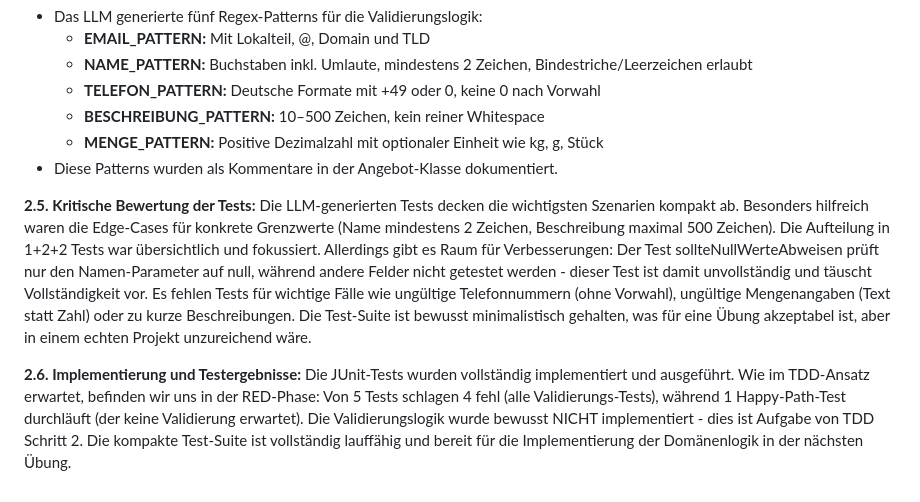
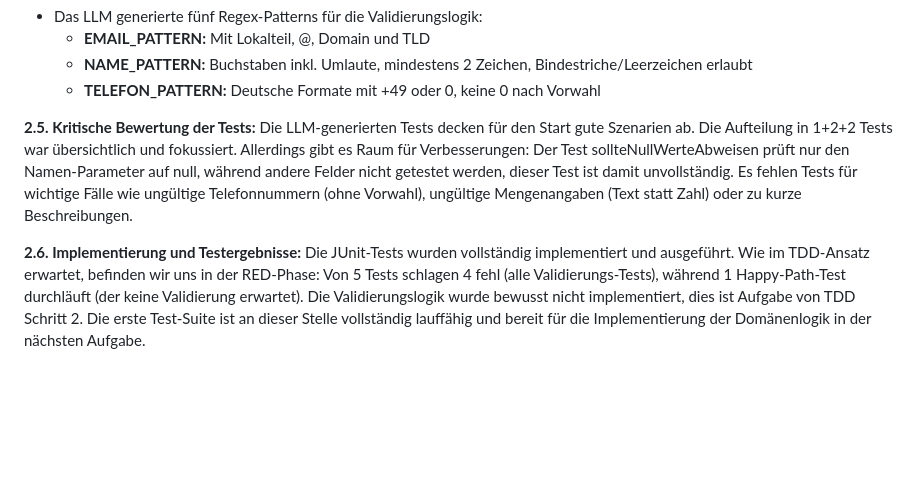
Before and after one commit to futurefounder/moderne-softwareentwicklung-mim-20-w25-team-3-foodrescue, a Markdown page: Uebungen/Uebung_4.md, the part around the change. Drawn GitHub-style; blank space fills up the shorter version.

Commit message:
refactor: improve test evaluation and enhance clarity in Uebung_4 documentation

```diff
--- a/Uebungen/Uebung_4.md
+++ b/Uebungen/Uebung_4.md
@@ -65,10 +65,7 @@ Dieser Test ist kein Happy-Path-Test, sondern testet bereits Validierungslogik (
   - **EMAIL_PATTERN:** Mit Lokalteil, @, Domain und TLD
   - **NAME_PATTERN:** Buchstaben inkl. Umlaute, mindestens 2 Zeichen, Bindestriche/Leerzeichen erlaubt
   - **TELEFON_PATTERN:** Deutsche Formate mit +49 oder 0, keine 0 nach Vorwahl
-  - **BESCHREIBUNG_PATTERN:** 10–500 Zeichen, kein reiner Whitespace
-  - **MENGE_PATTERN:** Positive Dezimalzahl mit optionaler Einheit wie kg, g, Stück
-- Diese Patterns wurden als Kommentare in der Angebot-Klasse dokumentiert.
 
-**2.5. Kritische Bewertung der Tests:** Die LLM-generierten Tests decken die wichtigsten Szenarien kompakt ab. Besonders hilfreich waren die Edge-Cases für konkrete Grenzwerte (Name mindestens 2 Zeichen, Beschreibung maximal 500 Zeichen). Die Aufteilung in 1+2+2 Tests war übersichtlich und fokussiert. Allerdings gibt es Raum für Verbesserungen: Der Test sollteNullWerteAbweisen prüft nur den Namen-Parameter auf null, während andere Felder nicht getestet werden - dieser Test ist damit unvollständig und täuscht Vollständigkeit vor. Es fehlen Tests für wichtige Fälle wie ungültige Telefonnummern (ohne Vorwahl), ungültige Mengenangaben (Text statt Zahl) oder zu kurze Beschreibungen. Die Test-Suite ist bewusst minimalistisch gehalten, was für eine Übung akzeptabel ist, aber in einem echten Projekt unzureichend wäre.
+**2.5. Kritische Bewertung der Tests:** Die LLM-generierten Tests decken für den Start gute Szenarien ab. Die Aufteilung in 1+2+2 Tests war übersichtlich und fokussiert. Allerdings gibt es Raum für Verbesserungen: Der Test sollteNullWerteAbweisen prüft nur den Namen-Parameter auf null, während andere Felder nicht getestet werden, dieser Test ist damit unvollständig. Es fehlen Tests für wichtige Fälle wie ungültige Telefonnummern (ohne Vorwahl), ungültige Mengenangaben (Text statt Zahl) oder zu kurze Beschreibungen.
 
-**2.6. Implementierung und Testergebnisse:** Die JUnit-Tests wurden vollständig implementiert und ausgeführt. Wie im TDD-Ansatz erwartet, befinden wir uns in der RED-Phase: Von 5 Tests schlagen 4 fehl (alle Validierungs-Tests), während 1 Happy-Path-Test durchläuft (der keine Validierung erwartet). Die Validierungslogik wurde bewusst NICHT implementiert - dies ist Aufgabe von TDD Schritt 2. Die kompakte Test-Suite ist vollständig lauffähig und bereit für die Implementierung der Domänenlogik in der nächsten Übung.
+**2.6. Implementierung und Testergebnisse:** Die JUnit-Tests wurden vollständig implementiert und ausgeführt. Wie im TDD-Ansatz erwartet, befinden wir uns in der RED-Phase: Von 5 Tests schlagen 4 fehl (alle Validierungs-Tests), während 1 Happy-Path-Test durchläuft (der keine Validierung erwartet). Die Validierungslogik wurde bewusst nicht implementiert, dies ist Aufgabe von TDD Schritt 2. Die erste Test-Suite ist an dieser Stelle vollständig lauffähig und bereit für die Implementierung der Domänenlogik in der nächsten Aufgabe.
```
